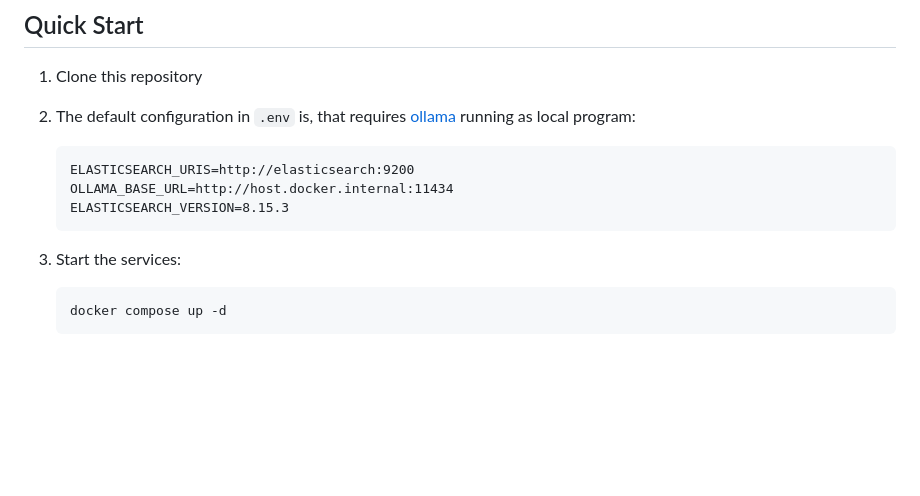
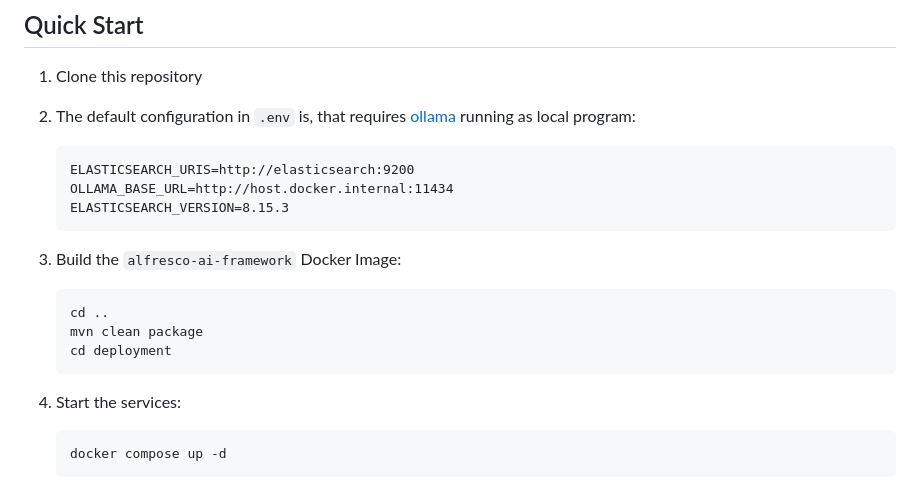
Before and after one commit to aborroy/alfresco-ai-framework, a Markdown page: deployment/README.md, the part around the change. Rendered like a GitHub page; blank space fills up the shorter version.

Commit message:
Instructions to build alfresco-ai-framework Docker Image

````diff
--- a/deployment/README.md
+++ b/deployment/README.md
@@ -18,8 +18,14 @@ This repository contains Docker Compose configuration for deploying the Alfresco
    OLLAMA_BASE_URL=http://host.docker.internal:11434
    ELASTICSEARCH_VERSION=8.15.3
    ```
+3. Build the `alfresco-ai-framework` Docker Image:
+   ```
+   cd ..
+   mvn clean package
+   cd deployment
+   ```
 
-3. Start the services:
+4. Start the services:
    ```bash
    docker compose up -d
    ```
````
